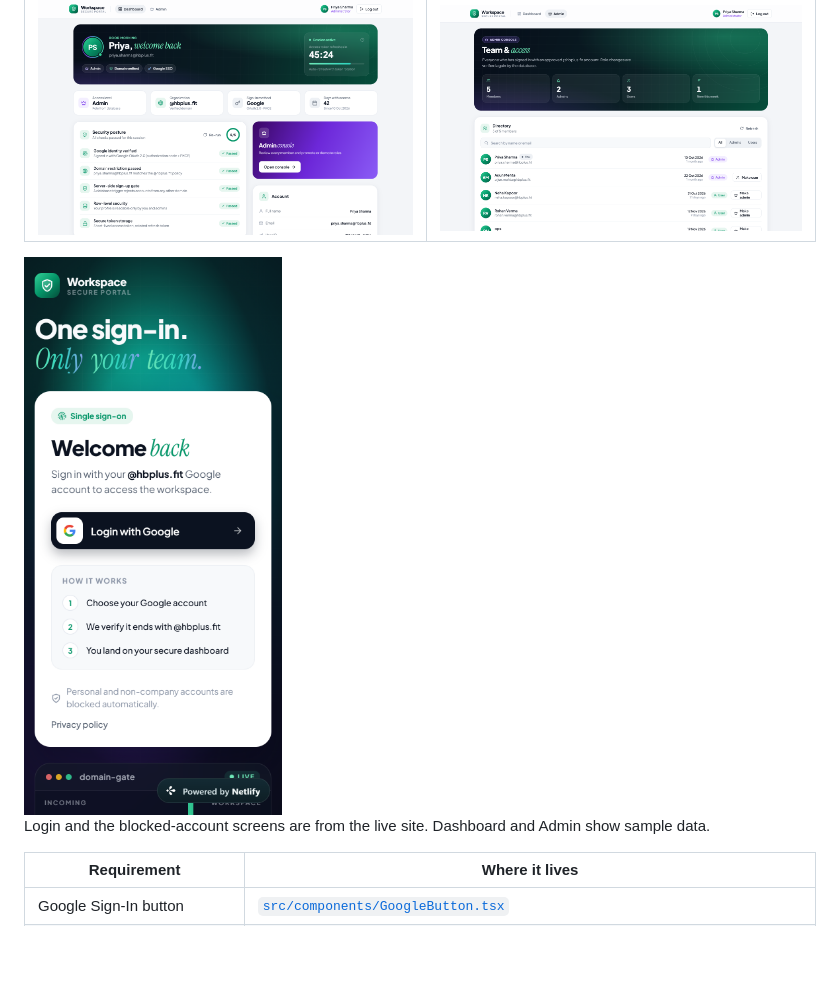
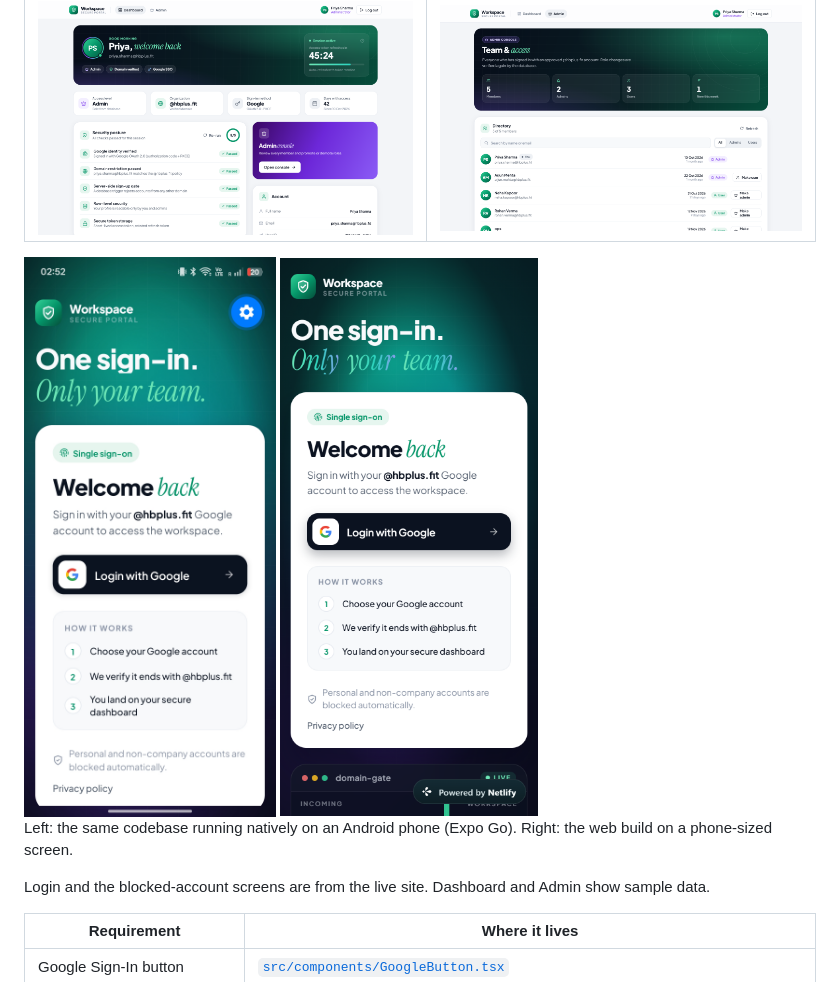
Before and after one commit to govindtech-official/domain-auth-app, a Markdown page: README.md, the part around the change. Drawn GitHub-style; pictures changed too: docs/screenshots/android-expo-go.jpg (added); blank space fills up the shorter version.

Commit message:
Add Android screenshot to README

```diff
--- a/README.md
+++ b/README.md
@@ -18,7 +18,10 @@ Users sign in with **Google OAuth 2.0**, and only accounts on the allowed domain
 |---|---|
 | ![Dashboard](docs/screenshots/dashboard.png) | ![Admin console](docs/screenshots/admin.png) |
 
-<img src="docs/screenshots/mobile-login.png" alt="Login on a phone-sized screen" width="260">
+<img src="docs/screenshots/android-expo-go.jpg" alt="Running natively on Android in Expo Go" width="260">
+<img src="docs/screenshots/mobile-login.png" alt="Web login on a phone-sized screen" width="260">
+
+Left: the same codebase running natively on an Android phone (Expo Go). Right: the web build on a phone-sized screen.
 
 Login and the blocked-account screens are from the live site. Dashboard and Admin show sample data.
 
```
